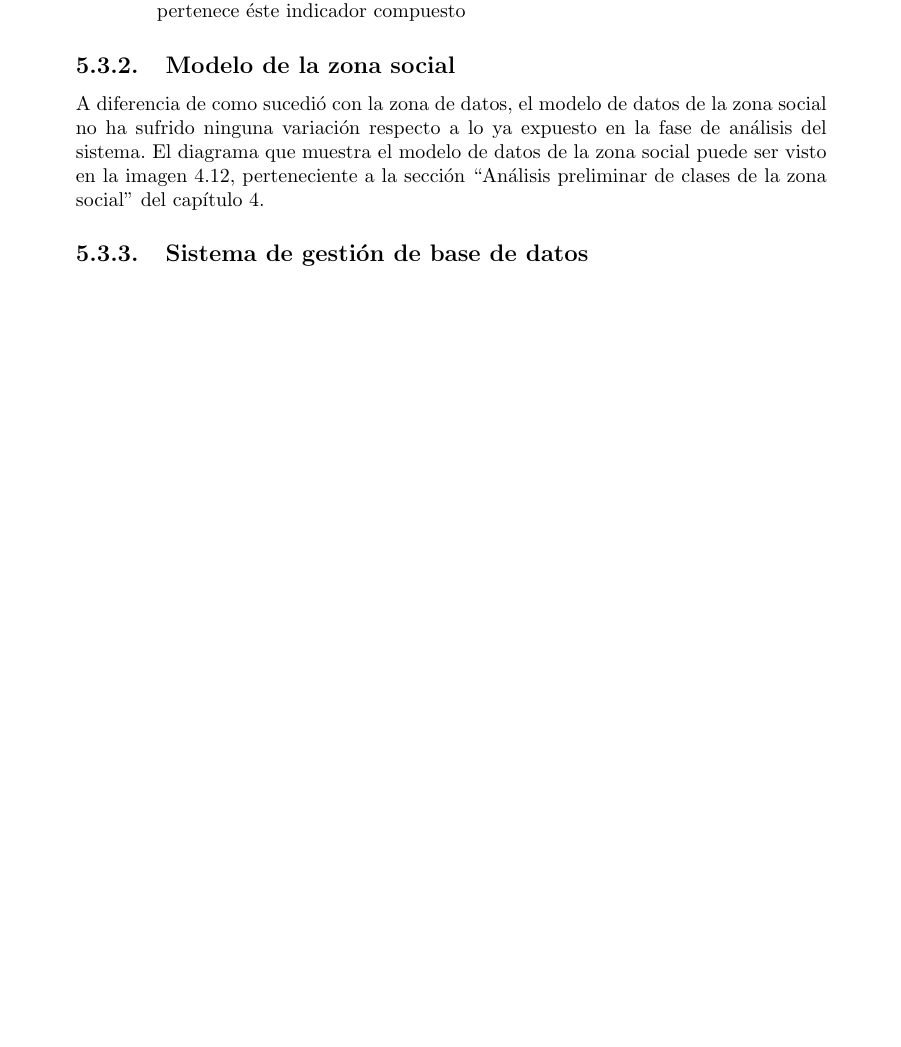
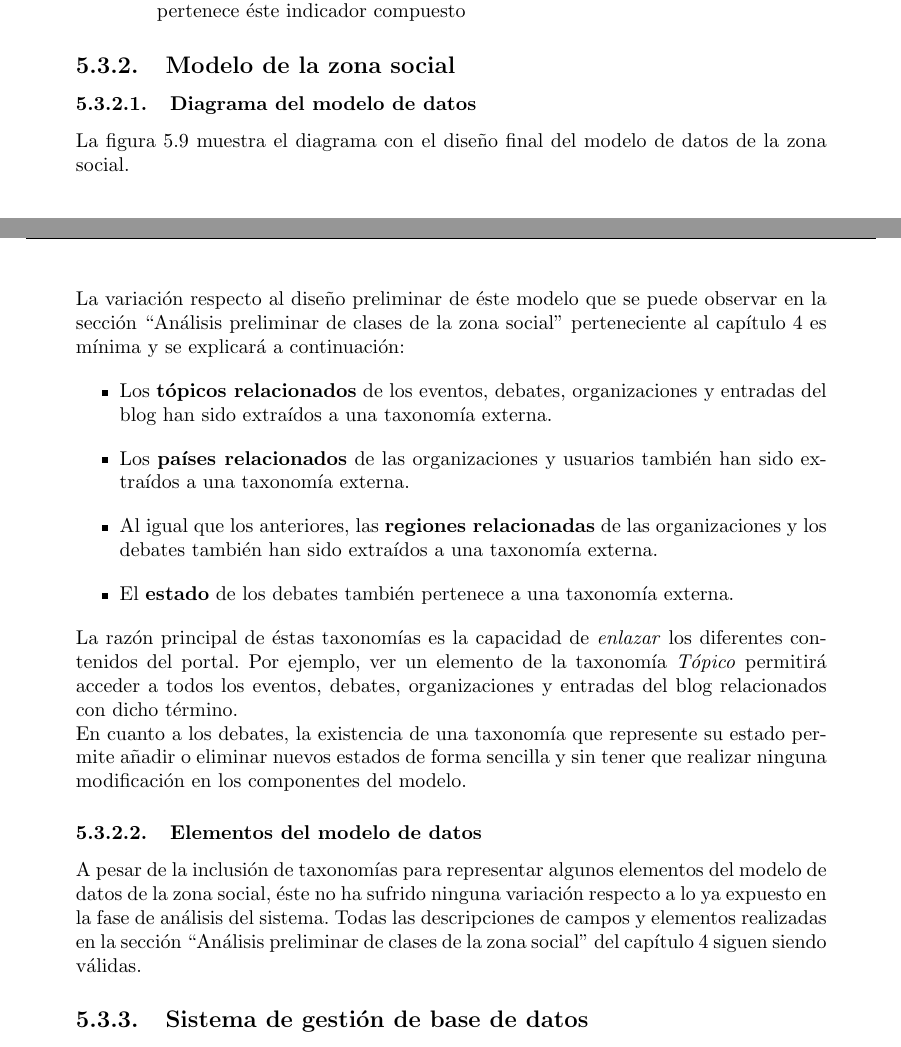
Before and after one commit to belaustegui/pfg-doc, a LaTeX document (main.tex, which reads capitulos/capitulo05/modelo/modelo_social.tex, capitulos/capitulo05/modelo_datos.tex): part of page 116 of 182 before the commit and two parts of pages 116 and 118 of 184 after it, the two joined at a grey line, cut so that both start at the same text, the shorter picture padded with empty space. Compiled offline with pdfLaTeX.

Commit message:
Revisión del capítulo 5. Close #49

```diff
--- /dev/null
+++ b/capitulos/capitulo05/modelo/modelo_social.tex
@@ -0,0 +1,3 @@
+\subsubsection{Diagrama del modelo de datos}
+La figura \ref{fig:diagrama_modelo_social_final} muestra el diagrama con el diseño final del modelo de datos de la zona social.
+\begin{landscape}
@@ -0,0 +12,13 @@
+La variación respecto al diseño preliminar de éste modelo que se puede observar en la sección ``\nameref{clases_preliminares_modelo_debate}'' perteneciente al capítulo \ref{chapter04} es mínima y se explicará a continuación:
+\begin{itemize}
+	\item Los \textbf{tópicos relacionados} de los eventos, debates, organizaciones y entradas del blog han sido extraídos a una taxonomía externa.
+	\item Los \textbf{países relacionados} de las organizaciones y usuarios también han sido extraídos a una taxonomía externa.
+	\item Al igual que los anteriores, las \textbf{regiones relacionadas} de las organizaciones y los debates también han sido extraídos a una taxonomía externa.
+	\item El \textbf{estado} de los debates también pertenece a una taxonomía externa.
+\end{itemize}
+
+La razón principal de éstas taxonomías es la capacidad de \textit{enlazar} los diferentes contenidos del portal.  Por ejemplo, ver un elemento de la taxonomía \textit{Tópico} permitirá acceder a todos los eventos, debates, organizaciones y entradas del blog relacionados con dicho término.\\
+En cuanto a los debates, la existencia de una taxonomía que represente su estado permite añadir o eliminar nuevos estados de forma sencilla y sin tener que realizar ninguna modificación en los componentes del modelo.
+
+\subsubsection{Elementos del modelo de datos}
+A pesar de la inclusión de taxonomías para representar algunos elementos del modelo de datos de la zona social, éste no ha sufrido ninguna variación respecto a lo ya expuesto en la fase de análisis del sistema. Todas las descripciones de campos y elementos realizadas en la sección ``\nameref{clases_preliminares_modelo_debate}'' del capítulo \ref{chapter04} siguen siendo válidas.
--- a/capitulos/capitulo05/modelo_datos.tex
+++ b/capitulos/capitulo05/modelo_datos.tex
@@ -8,7 +8,7 @@ En esta sección se explicará el diseño final del modelo de datos que se utili
 
 \subsection{Modelo de la zona social}
 \label{modelo_datos_zona_social}
-A diferencia de como sucedió con la zona de datos, el modelo de datos de la zona social no ha sufrido ninguna variación respecto a lo ya expuesto en la fase de análisis del sistema.  El diagrama que muestra el modelo de datos de la zona social puede ser visto en la imagen \ref{fig:clases_preliminares_modelo_debate}, perteneciente a la sección ``\nameref{clases_preliminares_modelo_debate}'' del capítulo \ref{chapter04}.
+\input{capitulos/capitulo05/modelo/modelo_social}
 
 
 \subsection{Sistema de gestión de base de datos}
```
Also changed, not shown: capitulos/capitulo05/arquitectura/vista_sistema.tex (+2 -2 lines), capitulos/capitulo05/arquitectura_sistema.tex (+5 -5 lines), imagenes/clases/clases_debate_final.pdf, capitulos/capitulo05/modelo/modelo_social.tex (8 more changed lines), capitulos/capitulo05/modelo_datos.tex (2 more changed lines), 1 other file.
